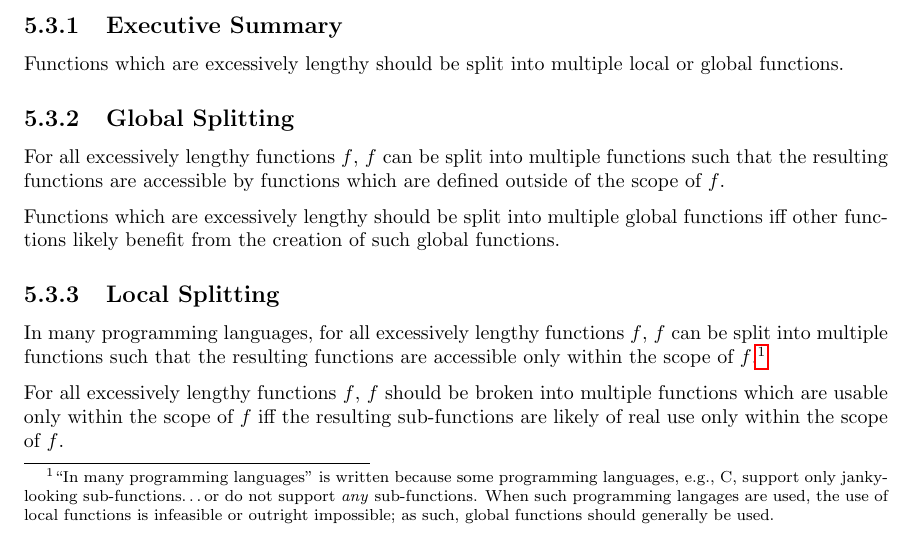
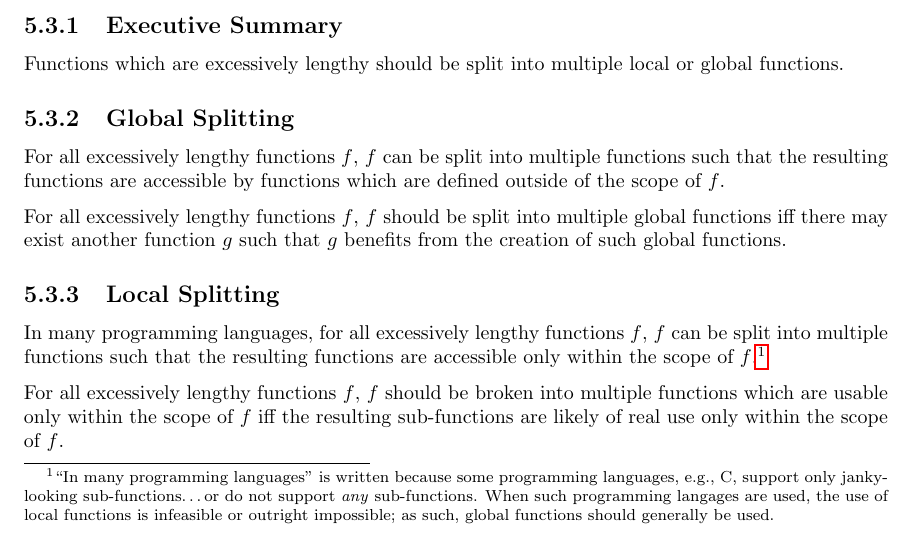
Before and after one commit to varikvalefor/readablesourcecode, a LaTeX document (programming-style.tex): part of page 12 of 14, cut so that both start at the same text. Compiled offline with pdfLaTeX.

Commit message:
The clarity of a sentence is increased... at the cost of increasing the length of this sentence.

```diff
--- a/programming-style.tex
+++ b/programming-style.tex
@@ -317,7 +317,7 @@ Functions which are excessively lengthy should be split into multiple local or g
 \subsection{Global Splitting}
 For all excessively lengthy functions $f$, $f$ can be split into multiple functions such that the resulting functions are accessible by functions which are defined outside of the scope of $f$.
 
-Functions which are excessively lengthy should be split into multiple global functions iff other functions likely benefit from the creation of such global functions.
+For all excessively lengthy functions $f$, $f$ should be split into multiple global functions iff there may exist another function $g$ such that $g$ benefits from the creation of such global functions.
 \subsection{Local Splitting}
 In many programming languages, for all excessively lengthy functions $f$, $f$ can be split into multiple functions such that the resulting functions are accessible only within the scope of $f$.\footnote{``In many programming languages'' is written because some programming languages, e.g., C, support only janky-looking sub-functions\ldots or do not support \textit{any} sub-functions.  When such programming langages are used, the use of local functions is infeasible or outright impossible; as such, global functions should generally be used.}
 
```
